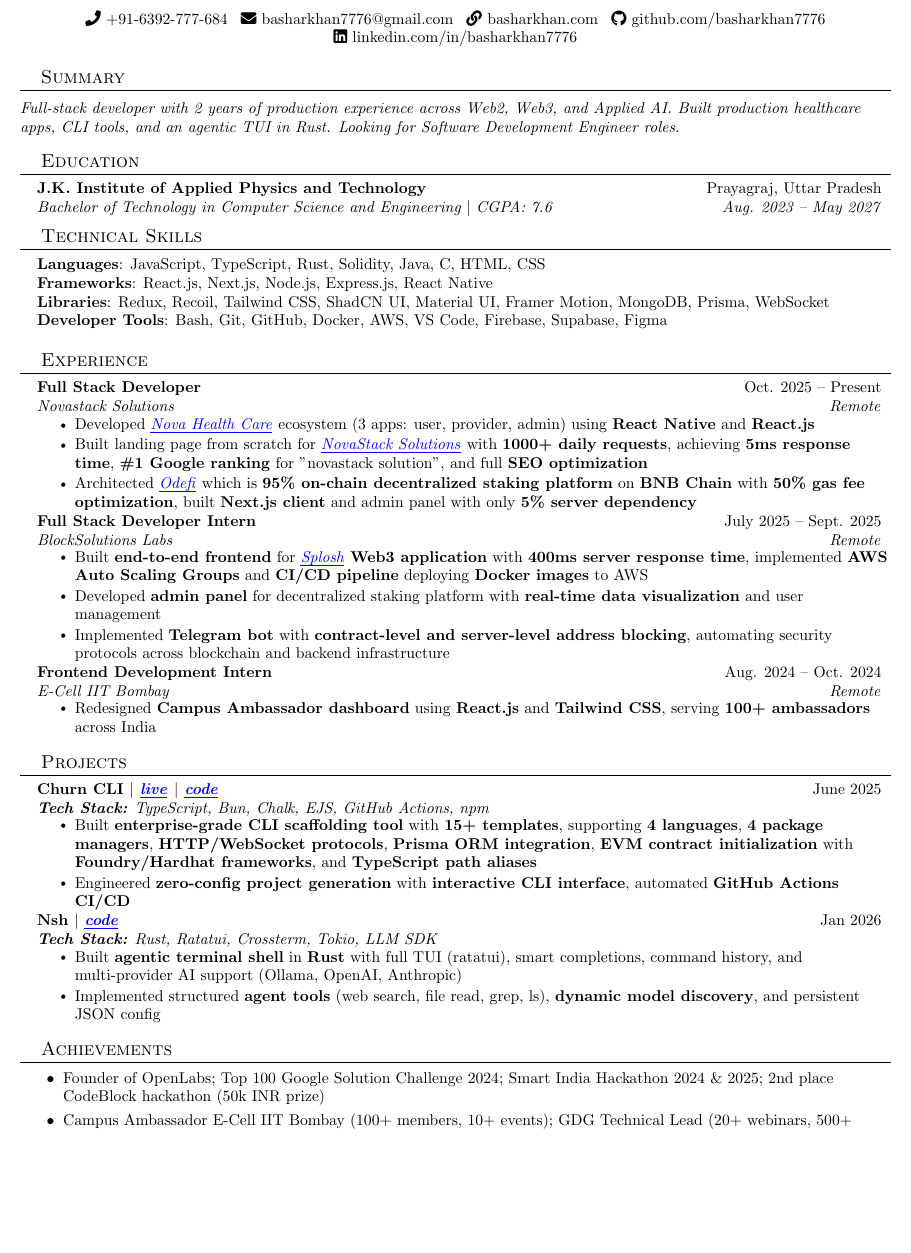
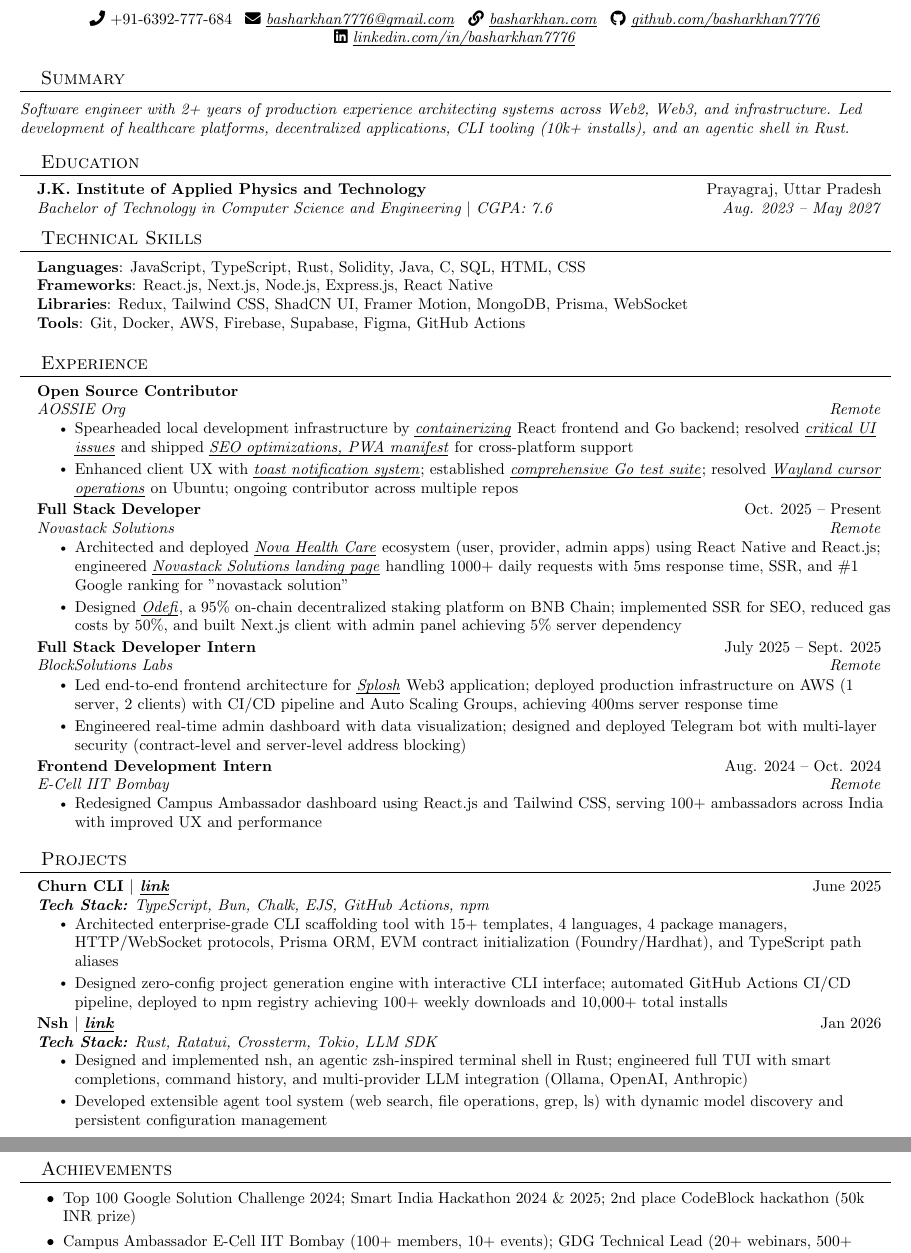
Before and after one commit to Basharkhan7776/resume, a LaTeX CV (resume.tex): part of the page before the commit and two parts of pages 1 and 2 of 2 after it, the two joined at a grey line, cut so that both start at the same text, the shorter picture padded with empty space. Compiled offline with pdfLaTeX.

Commit message:
feat: new update 4 5 26 1 9

```diff
--- a/resume.tex
+++ b/resume.tex
@@ -106,16 +106,16 @@
     \textbf{\Huge \scshape Bashar Khan} \\[6pt]
     \small
     \faPhone~+91-6392-777-684 \enspace
-    \faEnvelope~\href{mailto:basharkhan7776@gmail.com}{\textcolor{black}{basharkhan7776@gmail.com}} \enspace
-    \faLink~\href{https://www.basharkhan.com}{\textcolor{black}{basharkhan.com}} \enspace
-    \faGithub~\href{https://github.com/basharkhan7776}{\textcolor{black}{github.com/basharkhan7776}} \enspace
-    \faLinkedin~\href{https://linkedin.com/in/basharkhan7776}{\textcolor{black}{linkedin.com/in/basharkhan7776}}
+    \faEnvelope~\href{mailto:basharkhan7776@gmail.com}{\textcolor{black}{\textit{\ul{basharkhan7776@gmail.com}}}} \enspace
+    \faLink~\href{https://www.basharkhan.com}{\textcolor{black}{\textit{\ul{basharkhan.com}}}} \enspace
+    \faGithub~\href{https://github.com/basharkhan7776}{\textcolor{black}{\textit{\ul{github.com/basharkhan7776}}}} \enspace
+    \faLinkedin~\href{https://linkedin.com/in/basharkhan7776}{\textcolor{black}{\textit{\ul{linkedin.com/in/basharkhan7776}}}}
 \end{center}
 
 %-----------SUMMARY-----------
 \section{Summary}
 \vspace{2pt}
-\small\textit{Full-stack developer with 2 years of production experience across Web2, Web3, and Applied AI. Built production healthcare apps, CLI tools, and an agentic TUI in Rust. Looking for Software Development Engineer roles.}
+\small\textit{Software engineer with 2+ years of production experience architecting systems across Web2, Web3, and infrastructure. Led development of healthcare platforms, decentralized applications, CLI tooling (10k+ installs), and an agentic shell in Rust.}
 \vspace{-4pt}
 
 %-----------EDUCATION-----------
@@ -131,10 +131,10 @@
 \section{Technical Skills}
  \begin{itemize}[leftmargin=0.15in, label={}]
     \small{\item{
-     \textbf{Languages}{: JavaScript, TypeScript, Rust, Solidity, Java, C, HTML, CSS} \\
+     \textbf{Languages}{: JavaScript, TypeScript, Rust, Solidity, Java, C, SQL, HTML, CSS} \\
      \textbf{Frameworks}{: React.js, Next.js, Node.js, Express.js, React Native} \\
-     \textbf{Libraries}{: Redux, Recoil, Tailwind CSS, ShadCN UI, Material UI, Framer Motion, MongoDB, Prisma, WebSocket} \\
-     \textbf{Developer Tools}{: Bash, Git, GitHub, Docker, AWS, VS Code, Firebase, Supabase, Figma}
+     \textbf{Libraries}{: Redux, Tailwind CSS, ShadCN UI, Framer Motion, MongoDB, Prisma, WebSocket} \\
+     \textbf{Tools}{: Git, Docker, AWS, Firebase, Supabase, Figma, GitHub Actions}
     }}
  \end{itemize}
 
@@ -144,28 +144,34 @@
   \resumeSubHeadingListStart
 
     \resumeSubheading
+      {Open Source Contributor}{}
+      {AOSSIE Org}{Remote}
+      \resumeItemListStart
+        \resumeItem{Spearheaded local development infrastructure by \href{https://github.com/AOSSIE-Org/DebateAI/pull/179}{\textcolor{black}{\textit{\ul{containerizing}}}} React frontend and Go backend; resolved \href{https://github.com/AOSSIE-Org/DebateAI/pull/178}{\textcolor{black}{\textit{\ul{critical UI issues}}}} and shipped \href{https://github.com/AOSSIE-Org/DebateAI/pull/209}{\textcolor{black}{\textit{\ul{SEO optimizations, PWA manifest}}}} for cross-platform support}
+        \resumeItem{Enhanced client UX with \href{https://github.com/AOSSIE-Org/DebateAI/pull/218}{\textcolor{black}{\textit{\ul{toast notification system}}}}; established \href{https://github.com/AOSSIE-Org/DebateAI/pull/253}{\textcolor{black}{\textit{\ul{comprehensive Go test suite}}}}; resolved \href{https://github.com/AOSSIE-Org/Rein/pull/200}{\textcolor{black}{\textit{\ul{Wayland cursor operations}}}} on Ubuntu; ongoing contributor across multiple repos}
+      \resumeItemListEnd
+
+    \resumeSubheading
       {Full Stack Developer}{Oct. 2025 -- Present}
       {Novastack Solutions}{Remote}
       \resumeItemListStart
-        \resumeItem{Developed \href{https://novahealthsolution.com/}{\textit{\thinul{Nova Health Care}}} ecosystem (3 apps: user, provider, admin) using \textbf{React Native} and \textbf{React.js}}
-        \resumeItem{Built landing page from scratch for \href{https://novastacksolutions.io}{\textit{\thinul{NovaStack Solutions}}} with \textbf{1000+ daily requests}, achieving \textbf{5ms response time}, \textbf{\#1 Google ranking} for "novastack solution", and full \textbf{SEO optimization}}
-        \resumeItem{Architected \href{https://odefi.app/}{\textit{\thinul{Odefi}}} which is \textbf{95\% on-chain decentralized staking platform} on \textbf{BNB Chain} with \textbf{50\% gas fee optimization}, built \textbf{Next.js client} and admin panel with only \textbf{5\% server dependency}}
+        \resumeItem{Architected and deployed \href{https://novahealthsolution.com/}{\textcolor{black}{\textit{\ul{Nova Health Care}}}} ecosystem (user, provider, admin apps) using React Native and React.js; engineered \href{https://novastacksolutions.io}{\textcolor{black}{\textit{\ul{Novastack Solutions landing page}}}} handling 1000+ daily requests with 5ms response time, SSR, and \#1 Google ranking for "novastack solution"}
+        \resumeItem{Designed \href{https://odefi.app/}{\textcolor{black}{\textit{\ul{Odefi}}}}, a 95\% on-chain decentralized staking platform on BNB Chain; implemented SSR for SEO, reduced gas costs by 50\%, and built Next.js client with admin panel achieving 5\% server dependency}
       \resumeItemListEnd
 
     \resumeSubheading
       {Full Stack Developer Intern}{July 2025 -- Sept. 2025}
       {BlockSolutions Labs}{Remote}
       \resumeItemListStart
-        \resumeItem{Built \textbf{end-to-end frontend} for \href{https://splosh.app/}{\textit{\thinul{Splosh}}} \textbf{Web3 application} with \textbf{400ms server response time}, implemented \textbf{AWS Auto Scaling Groups} and \textbf{CI/CD pipeline} deploying \textbf{Docker images} to AWS}
-        \resumeItem{Developed \textbf{admin panel} for decentralized staking platform with \textbf{real-time data visualization} and user management}
-        \resumeItem{Implemented \textbf{Telegram bot} with \textbf{contract-level and server-level address blocking}, automating security protocols across blockchain and backend infrastructure}
+        \resumeItem{Led end-to-end frontend architecture for \href{https://splosh.app/}{\textcolor{black}{\textit{\ul{Splosh}}}} Web3 application; deployed production infrastructure on AWS (1 server, 2 clients) with CI/CD pipeline and Auto Scaling Groups, achieving 400ms server response time}
+        \resumeItem{Engineered real-time admin dashboard with data visualization; designed and deployed Telegram bot with multi-layer security (contract-level and server-level address blocking)}
       \resumeItemListEnd
 
     \resumeSubheading
       {Frontend Development Intern}{Aug. 2024 -- Oct. 2024}
       {E-Cell IIT Bombay}{Remote}
       \resumeItemListStart
-        \resumeItem{Redesigned \textbf{Campus Ambassador dashboard} using \textbf{React.js} and \textbf{Tailwind CSS}, serving \textbf{100+ ambassadors} across India}
+        \resumeItem{Redesigned Campus Ambassador dashboard using React.js and Tailwind CSS, serving 100+ ambassadors across India with improved UX and performance}
       \resumeItemListEnd
 
   \resumeSubHeadingListEnd
@@ -175,19 +181,19 @@
 \section{Projects}
     \resumeSubHeadingListStart
       \resumeSubheading
-        {Churn CLI $|$ \href{https://churn.basharkhan.com/}{\textit{\thinul{live}}} $|$ \href{https://github.com/Basharkhan7776/Churn}{\textit{\thinul{code}}}}{June 2025}
+        {Churn CLI $|$ \href{https://github.com/Basharkhan7776/Churn}{\textcolor{black}{\textit{\ul{link}}}}}{June 2025}
         {\textbf{Tech Stack:} TypeScript, Bun, Chalk, EJS, GitHub Actions, npm}{}
         \resumeItemListStart
-          \resumeItem{Built \textbf{enterprise-grade CLI scaffolding tool} with \textbf{15+ templates}, supporting \textbf{4 languages}, \textbf{4 package managers}, \textbf{HTTP/WebSocket protocols}, \textbf{Prisma ORM integration}, \textbf{EVM contract initialization} with \textbf{Foundry/Hardhat frameworks}, and \textbf{TypeScript path aliases}}
-          \resumeItem{Engineered \textbf{zero-config project generation} with \textbf{interactive CLI interface}, automated \textbf{GitHub Actions CI/CD}}
+          \resumeItem{Architected enterprise-grade CLI scaffolding tool with 15+ templates, 4 languages, 4 package managers, HTTP/WebSocket protocols, Prisma ORM, EVM contract initialization (Foundry/Hardhat), and TypeScript path aliases}
+          \resumeItem{Designed zero-config project generation engine with interactive CLI interface; automated GitHub Actions CI/CD pipeline, deployed to npm registry achieving 100+ weekly downloads and 10,000+ total installs}
         \resumeItemListEnd
 
       \resumeSubheading
-        {Nsh $|$ \href{https://github.com/Basharkhan7776/nsh}{\textit{\thinul{code}}}}{Jan 2026}
+        {Nsh $|$ \href{https://github.com/Basharkhan7776/nsh}{\textcolor{black}{\textit{\ul{link}}}}}{Jan 2026}
         {\textbf{Tech Stack:} Rust, Ratatui, Crossterm, Tokio, LLM SDK}{}
         \resumeItemListStart
-          \resumeItem{Built \textbf{agentic terminal shell} in \textbf{Rust} with full TUI (ratatui), smart completions, command history, and multi-provider AI support (Ollama, OpenAI, Anthropic)}
-          \resumeItem{Implemented structured \textbf{agent tools} (web search, file read, grep, ls), \textbf{dynamic model discovery}, and persistent JSON config}
+          \resumeItem{Designed and implemented nsh, an agentic zsh-inspired terminal shell in Rust; engineered full TUI with smart completions, command history, and multi-provider LLM integration (Ollama, OpenAI, Anthropic)}
+          \resumeItem{Developed extensible agent tool system (web search, file operations, grep, ls) with dynamic model discovery and persistent configuration management}
         \resumeItemListEnd
 
     \resumeSubHeadingListEnd
@@ -196,7 +202,7 @@
 %-----------ACHIEVEMENTS-----------
 \section{Achievements}
     \resumeItemListStart
-        \resumeItem{Founder of OpenLabs; Top 100 Google Solution Challenge 2024; Smart India Hackathon 2024 \& 2025; 2nd place CodeBlock hackathon (50k INR prize)}
+        \resumeItem{Top 100 Google Solution Challenge 2024; Smart India Hackathon 2024 \& 2025; 2nd place CodeBlock hackathon (50k INR prize)}
         \resumeItem{Campus Ambassador E-Cell IIT Bombay (100+ members, 10+ events); GDG Technical Lead (20+ webinars, 500+ students); 15+ global freelance projects}
     \resumeItemListEnd
 
```
Also changed, not shown: resume.pdf.
